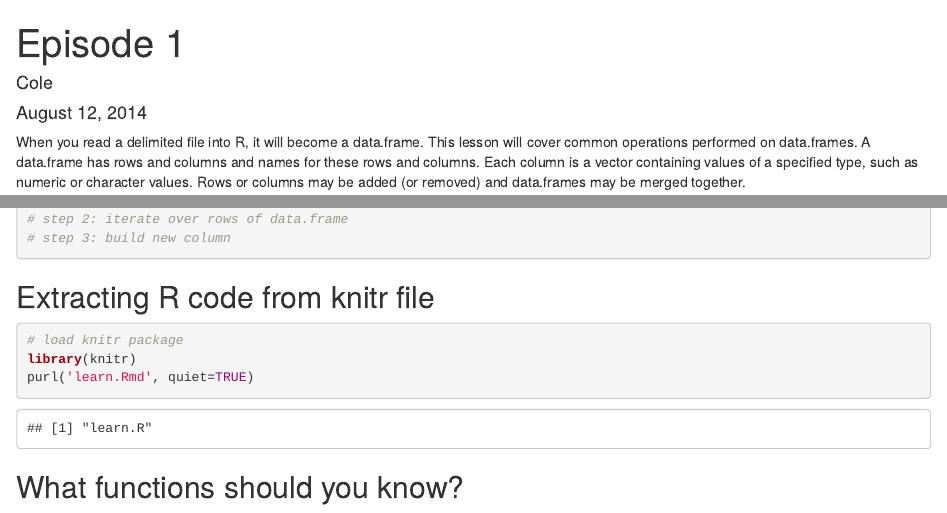
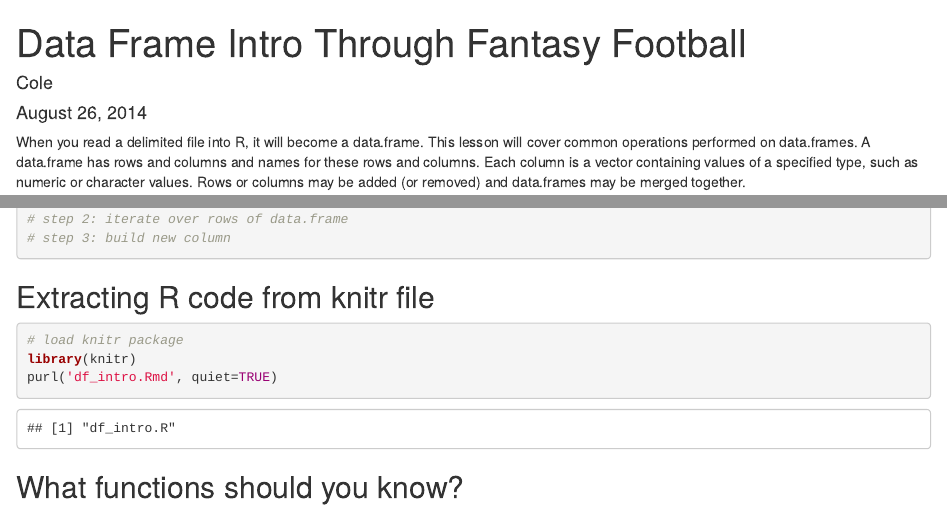
Before and after one commit to couthcommander/football-values, an R Markdown document (df_intro.Rmd): the page in a window 1100 px wide, from its top, and a second part further down, joined at a grey line. Rendered offline with R 4.5, knitr and Pandoc, with nearby package versions; code that draws random numbers runs with fixed seeds of ours; common packages that the code uses without loading them are loaded.

Commit message:
updated name and title info

````diff
--- a/learn.Rmd
+++ b/df_intro.Rmd
@@ -1,7 +1,7 @@
 ---
-title: "Episode 1"
+title: "Data Frame Intro Through Fantasy Football"
 author: "Cole"
-date: "August 12, 2014"
+date: "August 26, 2014"
 output: html_document
 ---
 
@@ -213,7 +213,7 @@ for(i in seq(5)) {
 ```{r}
 # load knitr package
 library(knitr)
-purl('learn.Rmd', quiet=TRUE)
+purl('df_intro.Rmd', quiet=TRUE)
 ```
 
 ## What functions should you know?
````
